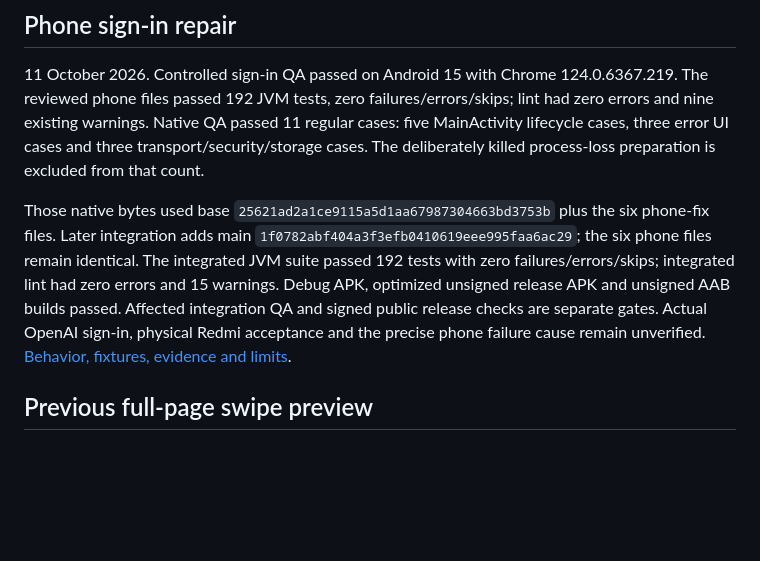
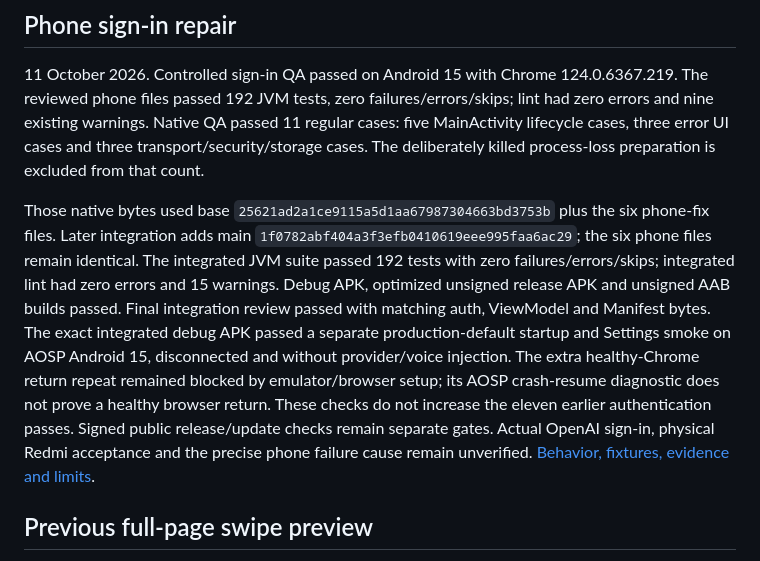
Before and after one commit to chilliesdev/anchor-reader, a Markdown page: docs/QA_RESULTS.md, the part around the change. Rendered like a GitHub page; blank space fills up the shorter version.

```diff
--- a/docs/QA_RESULTS.md
+++ b/docs/QA_RESULTS.md
@@ -4,7 +4,7 @@
 
 11 October 2026. Controlled sign-in QA passed on Android 15 with Chrome 124.0.6367.219. The reviewed phone files passed 192 JVM tests, zero failures/errors/skips; lint had zero errors and nine existing warnings. Native QA passed 11 regular cases: five MainActivity lifecycle cases, three error UI cases and three transport/security/storage cases. The deliberately killed process-loss preparation is excluded from that count.
 
-Those native bytes used base `25621ad2a1ce9115a5d1aa67987304663bd3753b` plus the six phone-fix files. Later integration adds main `1f0782abf404a3f3efb0410619eee995faa6ac29`; the six phone files remain identical. The integrated JVM suite passed 192 tests with zero failures/errors/skips; integrated lint had zero errors and 15 warnings. Debug APK, optimized unsigned release APK and unsigned AAB builds passed. Affected integration QA and signed public release checks are separate gates. Actual OpenAI sign-in, physical Redmi acceptance and the precise phone failure cause remain unverified. [Behavior, fixtures, evidence and limits](PHONE_SIGNIN.md).
+Those native bytes used base `25621ad2a1ce9115a5d1aa67987304663bd3753b` plus the six phone-fix files. Later integration adds main `1f0782abf404a3f3efb0410619eee995faa6ac29`; the six phone files remain identical. The integrated JVM suite passed 192 tests with zero failures/errors/skips; integrated lint had zero errors and 15 warnings. Debug APK, optimized unsigned release APK and unsigned AAB builds passed. Final integration review passed with matching auth, ViewModel and Manifest bytes. The exact integrated debug APK passed a separate production-default startup and Settings smoke on AOSP Android 15, disconnected and without provider/voice injection. The extra healthy-Chrome return repeat remained blocked by emulator/browser setup; its AOSP crash-resume diagnostic does not prove a healthy browser return. These checks do not increase the eleven earlier authentication passes. Signed public release/update checks remain separate gates. Actual OpenAI sign-in, physical Redmi acceptance and the precise phone failure cause remain unverified. [Behavior, fixtures, evidence and limits](PHONE_SIGNIN.md).
 
 ## Previous full-page swipe preview
 
```
Also changed, not shown: README.md (+1 -1 lines), docs/PHONE_SIGNIN.md (+3 -1 lines).
